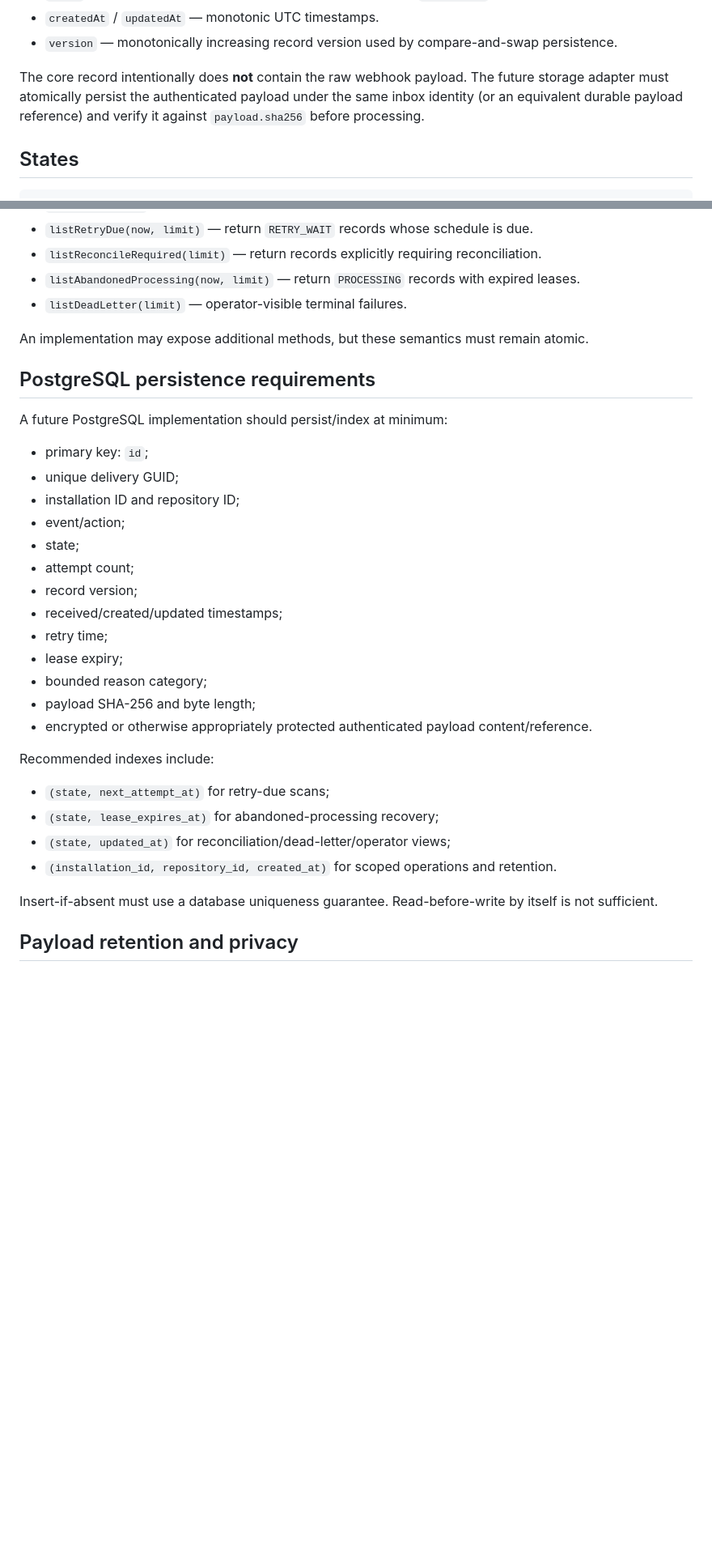
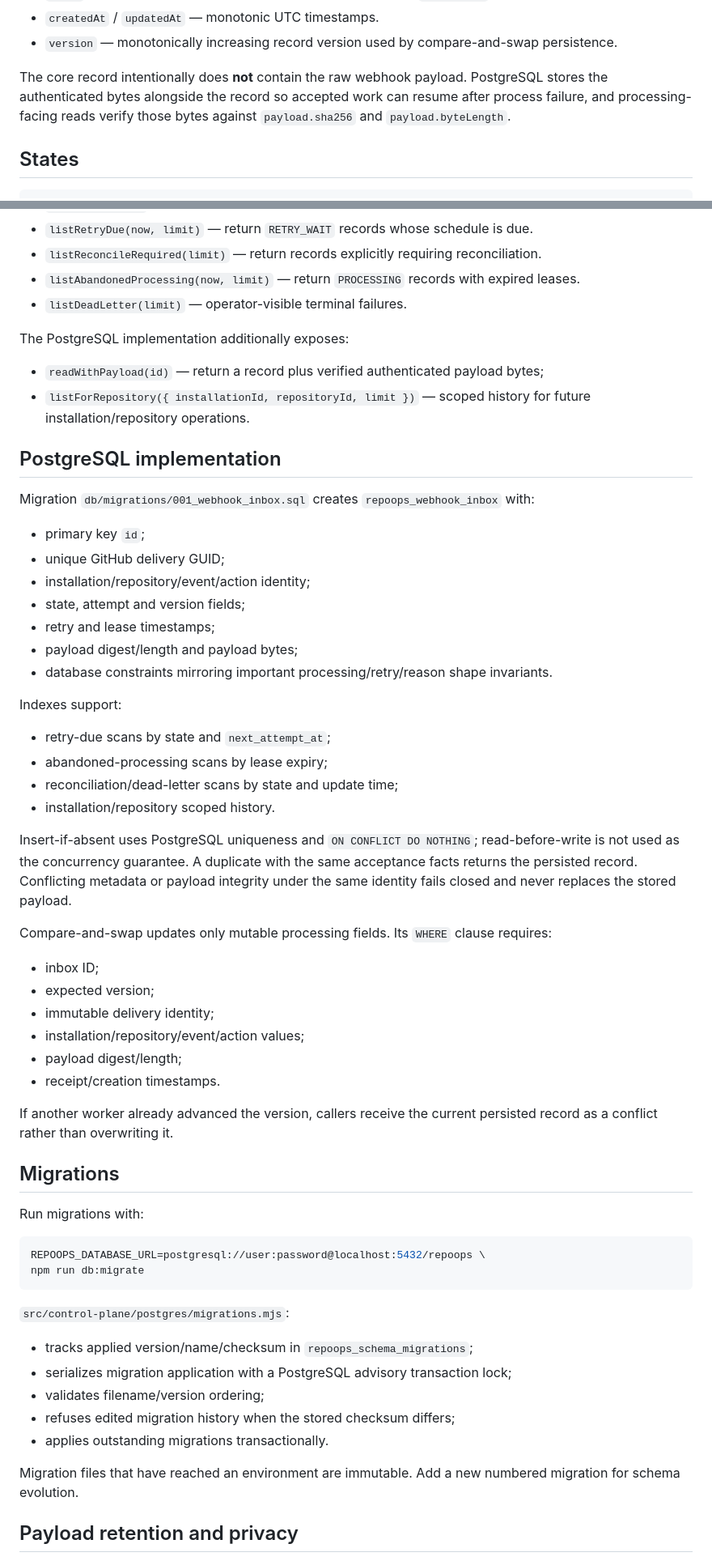
Before and after one commit to gODtECH-Ctl-Create/RepoOps, a Markdown page: docs/webhook-inbox.md, 2 parts joined by grey strips. Shown at 81% size. Rendered like a GitHub page; blank space fills up the shorter version.

Commit message:
docs: document PostgreSQL webhook inbox adapter

````diff
--- a/docs/webhook-inbox.md
+++ b/docs/webhook-inbox.md
@@ -40,7 +40,7 @@ Version 1 records contain:
 - `createdAt` / `updatedAt` — monotonic UTC timestamps.
 - `version` — monotonically increasing record version used by compare-and-swap persistence.
 
-The core record intentionally does **not** contain the raw webhook payload. The future storage adapter must atomically persist the authenticated payload under the same inbox identity (or an equivalent durable payload reference) and verify it against `payload.sha256` before processing.
+The core record intentionally does **not** contain the raw webhook payload. PostgreSQL stores the authenticated bytes alongside the record so accepted work can resume after process failure, and processing-facing reads verify those bytes against `payload.sha256` and `payload.byteLength`.
 
 ## States
 
@@ -103,34 +103,61 @@ A worker must not finalize a record after its lease has expired. Expired work be
 - `listAbandonedProcessing(now, limit)` — return `PROCESSING` records with expired leases.
 - `listDeadLetter(limit)` — operator-visible terminal failures.
 
-An implementation may expose additional methods, but these semantics must remain atomic.
+The PostgreSQL implementation additionally exposes:
 
-## PostgreSQL persistence requirements
+- `readWithPayload(id)` — return a record plus verified authenticated payload bytes;
+- `listForRepository({ installationId, repositoryId, limit })` — scoped history for future installation/repository operations.
 
-A future PostgreSQL implementation should persist/index at minimum:
+## PostgreSQL implementation
 
-- primary key: `id`;
-- unique delivery GUID;
-- installation ID and repository ID;
-- event/action;
-- state;
-- attempt count;
-- record version;
-- received/created/updated timestamps;
-- retry time;
-- lease expiry;
-- bounded reason category;
-- payload SHA-256 and byte length;
-- encrypted or otherwise appropriately protected authenticated payload content/reference.
+Migration `db/migrations/001_webhook_inbox.sql` creates `repoops_webhook_inbox` with:
 
-Recommended indexes include:
+- primary key `id`;
+- unique GitHub delivery GUID;
+- installation/repository/event/action identity;
+- state, attempt and version fields;
+- retry and lease timestamps;
+- payload digest/length and payload bytes;
+- database constraints mirroring important processing/retry/reason shape invariants.
 
-- `(state, next_attempt_at)` for retry-due scans;
-- `(state, lease_expires_at)` for abandoned-processing recovery;
-- `(state, updated_at)` for reconciliation/dead-letter/operator views;
-- `(installation_id, repository_id, created_at)` for scoped operations and retention.
+Indexes support:
 
-Insert-if-absent must use a database uniqueness guarantee. Read-before-write by itself is not sufficient.
+- retry-due scans by state and `next_attempt_at`;
+- abandoned-processing scans by lease expiry;
+- reconciliation/dead-letter scans by state and update time;
+- installation/repository scoped history.
+
+Insert-if-absent uses PostgreSQL uniqueness and `ON CONFLICT DO NOTHING`; read-before-write is not used as the concurrency guarantee. A duplicate with the same acceptance facts returns the persisted record. Conflicting metadata or payload integrity under the same identity fails closed and never replaces the stored payload.
+
+Compare-and-swap updates only mutable processing fields. Its `WHERE` clause requires:
+
+- inbox ID;
+- expected version;
+- immutable delivery identity;
+- installation/repository/event/action values;
+- payload digest/length;
+- receipt/creation timestamps.
+
+If another worker already advanced the version, callers receive the current persisted record as a conflict rather than overwriting it.
+
+## Migrations
+
+Run migrations with:
+
+```bash
+REPOOPS_DATABASE_URL=postgresql://user:password@localhost:5432/repoops \
+npm run db:migrate
+```
+
+`src/control-plane/postgres/migrations.mjs`:
+
+- tracks applied version/name/checksum in `repoops_schema_migrations`;
+- serializes migration application with a PostgreSQL advisory transaction lock;
+- validates filename/version ordering;
+- refuses edited migration history when the stored checksum differs;
+- applies outstanding migrations transactionally.
+
+Migration files that have reached an environment are immutable. Add a new numbered migration for schema evolution.
 
 ## Payload retention and privacy
 
````
Also changed, not shown: other parts of docs/webhook-inbox.md (+28 -5 lines).
